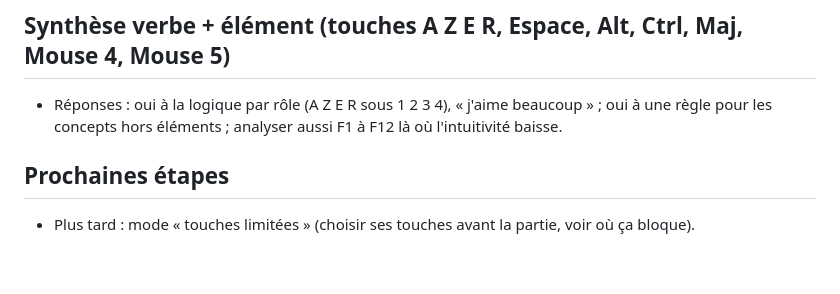
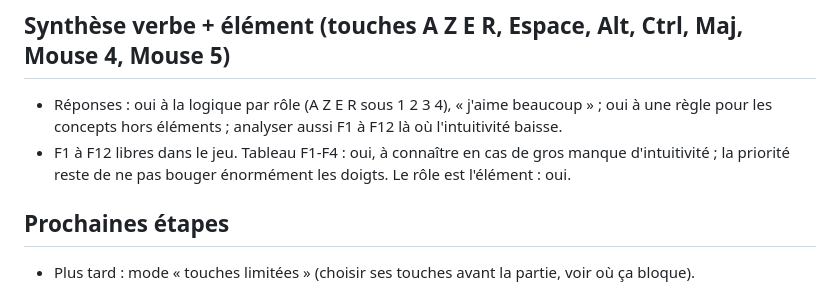
Before and after one commit to DorianLsl/Wolokeys, a Markdown page: PROJECT.md, the part around the change. GitHub-like rendering; blank space fills up the shorter version.

Commit message:
docs: consigne les reponses avant P1 v13
Co-Authored-By: Claude Opus 5.5 <noreply@anthropic.com>
Claude-Session: https://claude.ai/code/session_011PJvmFe3miGJfpovM6SrZE

```diff
--- a/PROJECT.md
+++ b/PROJECT.md
@@ -238,6 +238,9 @@ suggestion visible, groupes adaptatifs par bloc (armée, bâtiments).
 - Réponses : oui à la logique par rôle (A Z E R sous 1 2 3 4), « j'aime
   beaucoup » ; oui à une règle pour les concepts hors éléments ; analyser
   aussi F1 à F12 là où l'intuitivité baisse.
+- F1 à F12 libres dans le jeu. Tableau F1-F4 : oui, à connaître en cas de
+  gros manque d'intuitivité ; la priorité reste de ne pas bouger énormément
+  les doigts. Le rôle est l'élément : oui.
 
 ## Prochaines étapes
 - Plus tard : mode « touches limitées » (choisir ses touches avant la partie,
```
